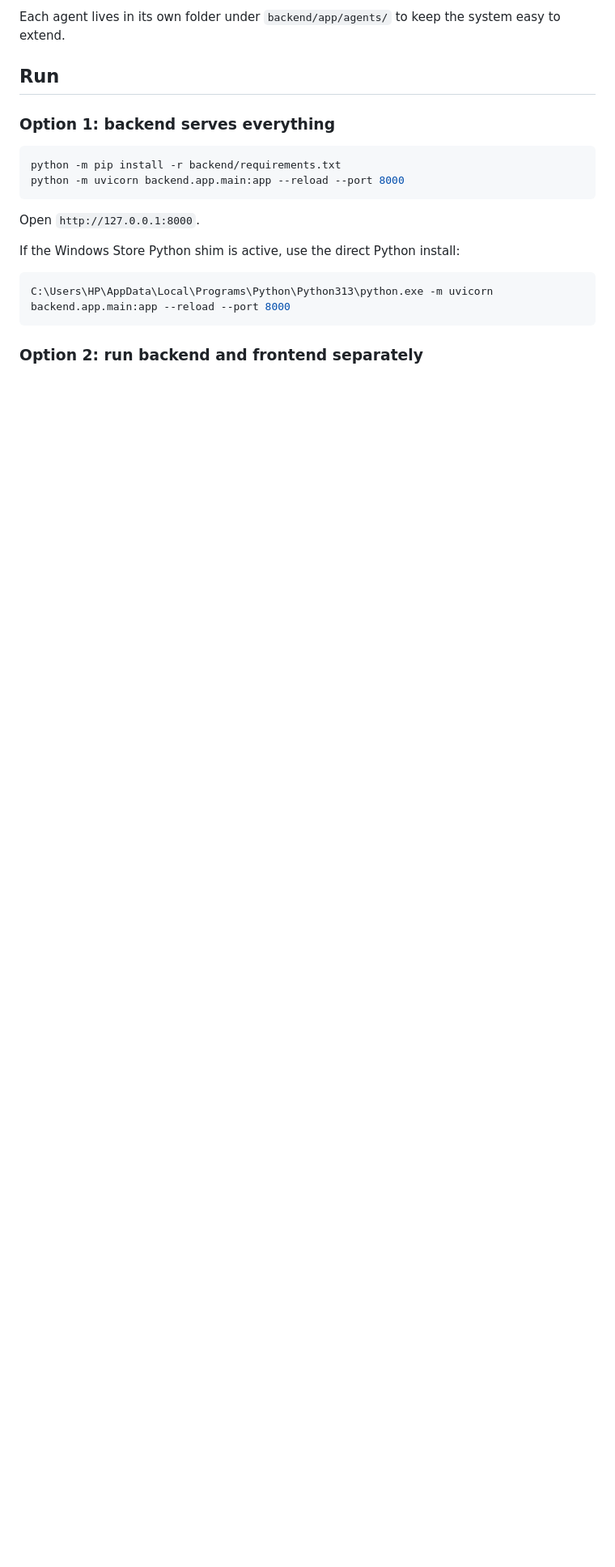
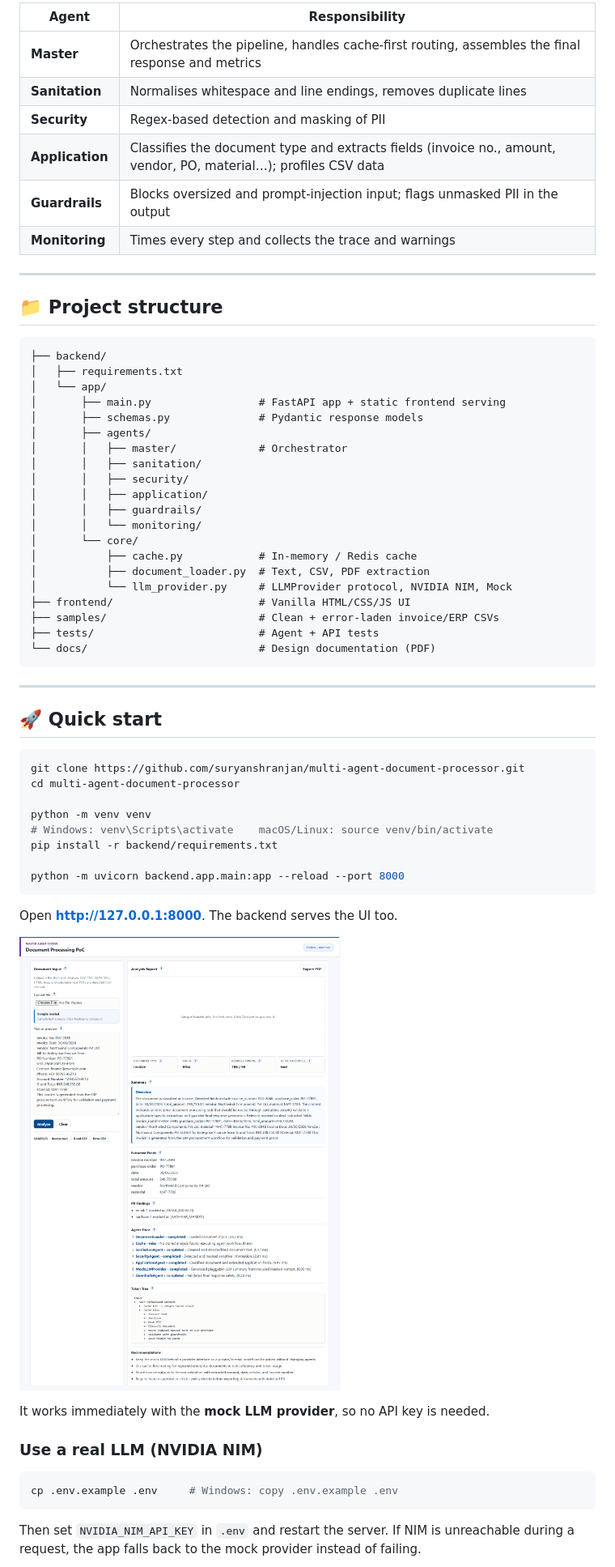
Before and after one commit to suryanshranjan/multi-agent-document-processor, a Markdown page: README.md, the part around one of its changes. Shown at 81% size. Drawn GitHub-style; pictures changed too: docs/screenshot.png (added); blank space fills up the shorter version.

Commit message:
Revamp for GitHub: README, docs, CI, .env loading, REDIS_URL
Co-Authored-By: Claude Opus 5.5 <noreply@anthropic.com>

````diff
--- a/README.md
+++ b/README.md
@@ -18,23 +55,68 @@ User input
 ```
 
-Each agent lives in its own folder under `backend/app/agents/` to keep the system easy to extend.
+| Agent | Responsibility |
+|---|---|
+| **Master** | Orchestrates the pipeline, handles cache-first routing, assembles the final response and metrics |
+| **Sanitation** | Normalises whitespace and line endings, removes duplicate lines |
+| **Security** | Regex-based detection and masking of PII |
+| **Application** | Classifies the document type and extracts fields (invoice no., amount, vendor, PO, material…); profiles CSV data |
+| **Guardrails** | Blocks oversized and prompt-injection input; flags unmasked PII in the output |
+| **Monitoring** | Times every step and collects the trace and warnings |
 
-## Run
+---
 
-### Option 1: backend serves everything
+## 📁 Project structure
 
-```powershell
-python -m pip install -r backend/requirements.txt
+```
+├── backend/
+│   ├── requirements.txt
+│   └── app/
+│       ├── main.py                 # FastAPI app + static frontend serving
+│       ├── schemas.py              # Pydantic response models
+│       ├── agents/
+│       │   ├── master/             # Orchestrator
+│       │   ├── sanitation/
+│       │   ├── security/
+│       │   ├── application/
+│       │   ├── guardrails/
+│       │   └── monitoring/
+│       └── core/
+│           ├── cache.py            # In-memory / Redis cache
+│           ├── document_loader.py  # Text, CSV, PDF extraction
+│           └── llm_provider.py     # LLMProvider protocol, NVIDIA NIM, Mock
+├── frontend/                       # Vanilla HTML/CSS/JS UI
+├── samples/                        # Clean + error-laden invoice/ERP CSVs
+├── tests/                          # Agent + API tests
+└── docs/                           # Design documentation (PDF)
+```
+
+---
+
+## 🚀 Quick start
+
+```bash
+git clone https://github.com/suryanshranjan/multi-agent-document-processor.git
+cd multi-agent-document-processor
+
+python -m venv venv
+# Windows: venv\Scripts\activate    macOS/Linux: source venv/bin/activate
+pip install -r backend/requirements.txt
+
 python -m uvicorn backend.app.main:app --reload --port 8000
 ```
 
-Open `http://127.0.0.1:8000`.
+Open **http://127.0.0.1:8000**. The backend serves the UI too.
 
-If the Windows Store Python shim is active, use the direct Python install:
+![Web UI](docs/screenshot.png)
 
-```powershell
-C:\Users\HP\AppData\Local\Programs\Python\Python313\python.exe -m uvicorn backend.app.main:app --reload --port 8000
+It works immediately with the **mock LLM provider**, so no API key is needed.
+
+### Use a real LLM (NVIDIA NIM)
+
+```bash
+cp .env.example .env     # Windows: copy .env.example .env
 ```
 
-### Option 2: run backend and frontend separately
+Then set `NVIDIA_NIM_API_KEY` in `.env` and restart the server.
+If NIM is unreachable during a request, the app falls back to the mock provider instead of failing.
 
````
Also changed, not shown: other parts of README.md (+104 -75 lines), 7 other files.
